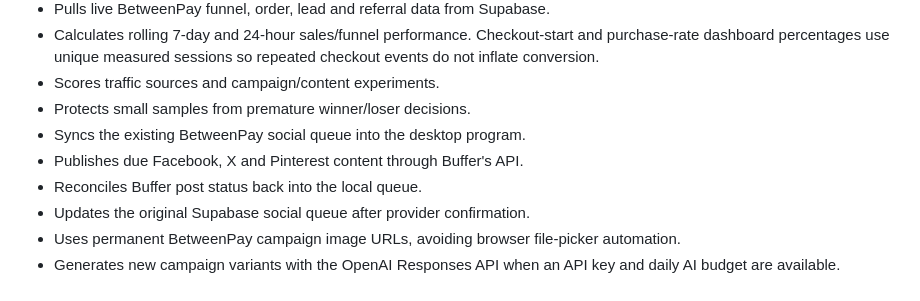
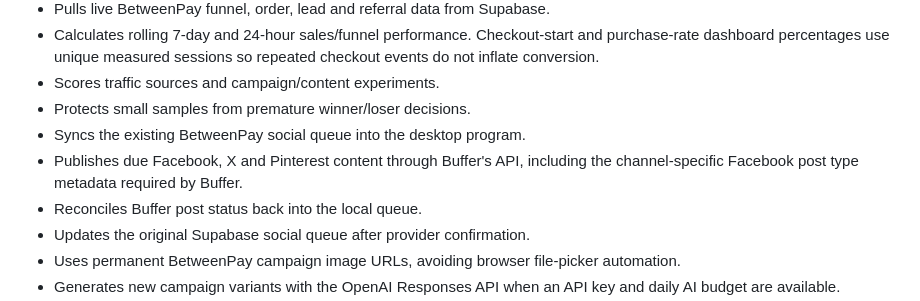
Before and after one commit to kiskobluuu/tasklane-root, a Markdown page: betweenpay-sales-os/README.md, the part around the change. Rendered like a GitHub page.

Commit message:
Document Facebook publishing repair

```diff
--- a/betweenpay-sales-os/README.md
+++ b/betweenpay-sales-os/README.md
@@ -20,7 +20,7 @@ The engine follows a closed loop:
 - Scores traffic sources and campaign/content experiments.
 - Protects small samples from premature winner/loser decisions.
 - Syncs the existing BetweenPay social queue into the desktop program.
-- Publishes due Facebook, X and Pinterest content through Buffer's API.
+- Publishes due Facebook, X and Pinterest content through Buffer's API, including the channel-specific Facebook post type metadata required by Buffer.
 - Reconciles Buffer post status back into the local queue.
 - Updates the original Supabase social queue after provider confirmation.
 - Uses permanent BetweenPay campaign image URLs, avoiding browser file-picker automation.
```
